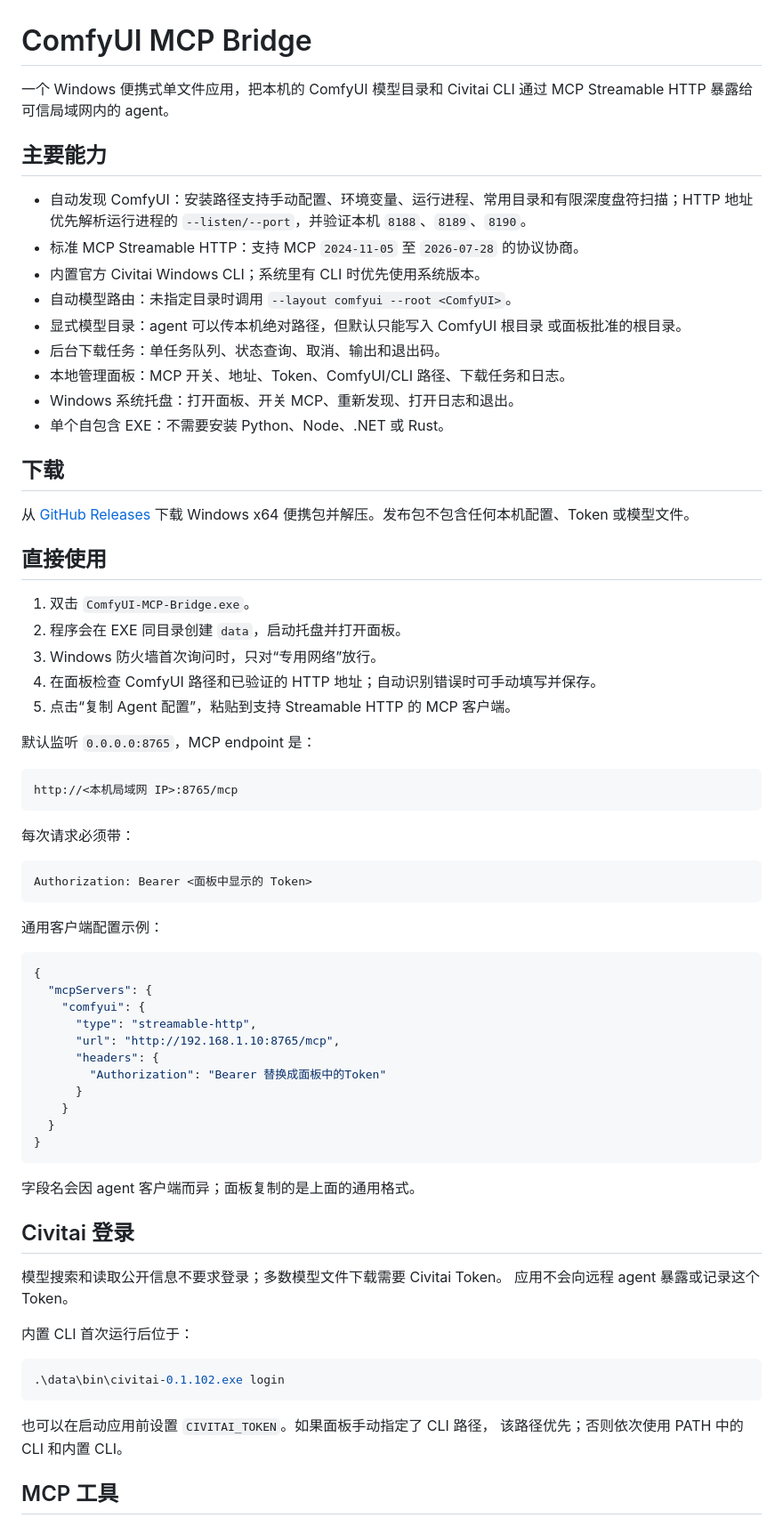
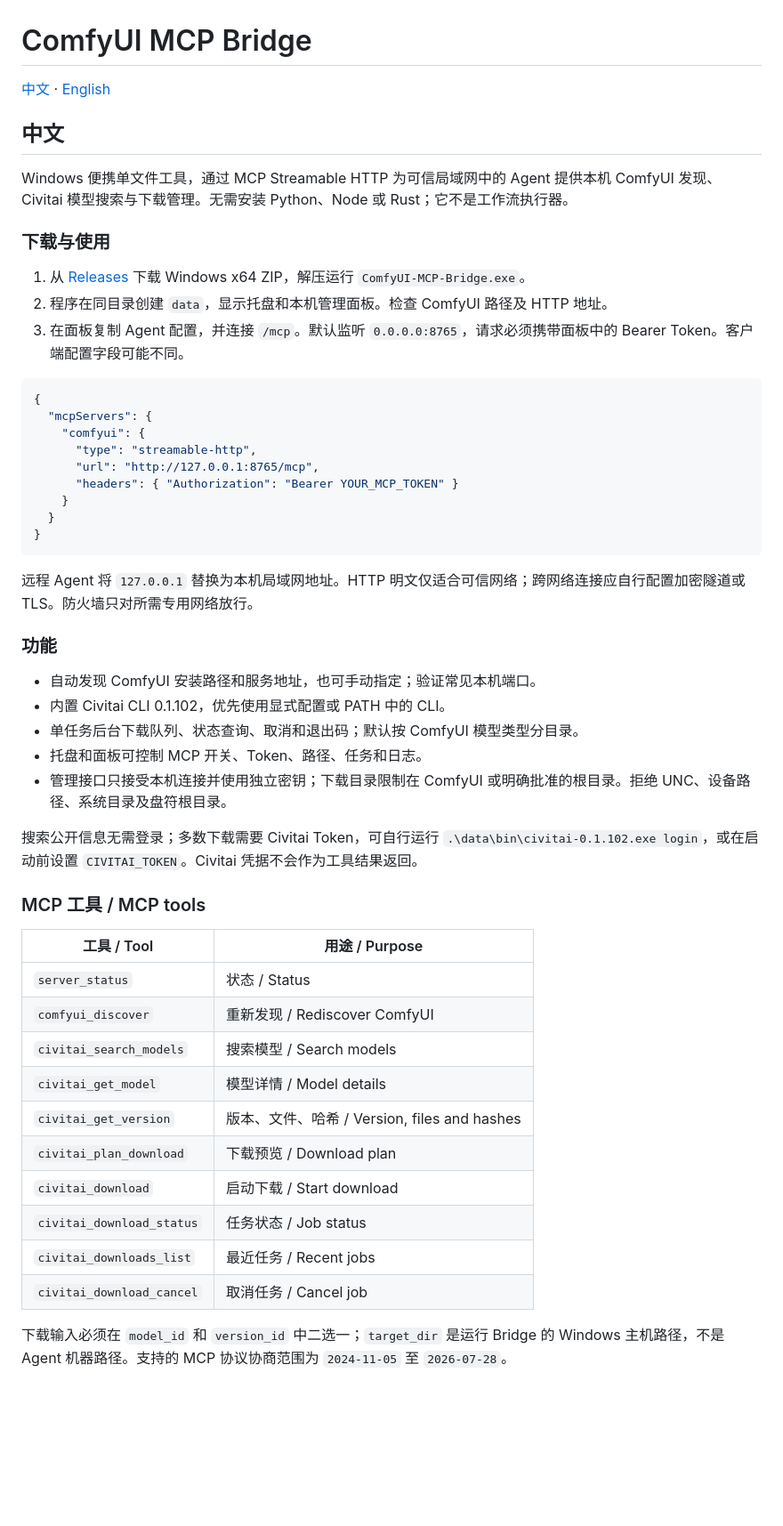
Before and after one commit to vavilonska/comfyui-mcp-bridge, a Markdown page: README.md, the part around one of its changes. Shown at 89% size. Drawn GitHub-style; blank space fills up the shorter version.

Commit message:
docs: provide Chinese and English README guides

````diff
--- a/README.md
+++ b/README.md
@@ -1,77 +1,55 @@
 # ComfyUI MCP Bridge
 
-一个 Windows 便携式单文件应用，把本机的 ComfyUI 模型目录和 Civitai CLI
-通过 MCP Streamable HTTP 暴露给可信局域网内的 agent。
+[中文](#中文) · [English](#english)
 
-## 主要能力
+## 中文
 
-- 自动发现 ComfyUI：安装路径支持手动配置、环境变量、运行进程、常用目录和有限深度盘符扫描；HTTP 地址优先解析运行进程的 `--listen/--port`，并验证本机 `8188`、`8189`、`8190`。
-- 标准 MCP Streamable HTTP：支持 MCP `2024-11-05` 至 `2026-07-28`
-  的协议协商。
-- 内置官方 Civitai Windows CLI；系统里有 CLI 时优先使用系统版本。
-- 自动模型路由：未指定目录时调用 `--layout comfyui --root <ComfyUI>`。
-- 显式模型目录：agent 可以传本机绝对路径，但默认只能写入 ComfyUI 根目录
-  或面板批准的根目录。
-- 后台下载任务：单任务队列、状态查询、取消、输出和退出码。
-- 本地管理面板：MCP 开关、地址、Token、ComfyUI/CLI 路径、下载任务和日志。
-- Windows 系统托盘：打开面板、开关 MCP、重新发现、打开日志和退出。
-- 单个自包含 EXE：不需要安装 Python、Node、.NET 或 Rust。
+Windows 便携单文件工具，通过 MCP Streamable HTTP 为可信局域网中的 Agent 提供本机 ComfyUI 发现、Civitai 模型搜索与下载管理。无需安装 Python、Node 或 Rust；它不是工作流执行器。
 
-## 下载
+### 下载与使用
 
-从 [GitHub Releases](https://github.com/vavilonska/comfyui-mcp-bridge/releases) 下载 Windows x64 便携包并解压。发布包不包含任何本机配置、Token 或模型文件。
-
-## 直接使用
-
-1. 双击 `ComfyUI-MCP-Bridge.exe`。
-2. 程序会在 EXE 同目录创建 `data`，启动托盘并打开面板。
-3. Windows 防火墙首次询问时，只对“专用网络”放行。
-4. 在面板检查 ComfyUI 路径和已验证的 HTTP 地址；自动识别错误时可手动填写并保存。
-5. 点击“复制 Agent 配置”，粘贴到支持 Streamable HTTP 的 MCP 客户端。
-
-默认监听 `0.0.0.0:8765`，MCP endpoint 是：
-
-```text
-http://<本机局域网 IP>:8765/mcp
-```
-
-每次请求必须带：
-
-```http
-Authorization: Bearer <面板中显示的 Token>
-```
-
-通用客户端配置示例：
+1. 从 [Releases](https://github.com/vavilonska/comfyui-mcp-bridge/releases) 下载 Windows x64 ZIP，解压运行 `ComfyUI-MCP-Bridge.exe`。
+2. 程序在同目录创建 `data`，显示托盘和本机管理面板。检查 ComfyUI 路径及 HTTP 地址。
+3. 在面板复制 Agent 配置，并连接 `/mcp`。默认监听 `0.0.0.0:8765`，请求必须携带面板中的 Bearer Token。客户端配置字段可能不同。
 
 ```json
 {
   "mcpServers": {
     "comfyui": {
       "type": "streamable-http",
-      "url": "http://192.168.1.10:8765/mcp",
-      "headers": {
-        "Authorization": "Bearer 替换成面板中的Token"
-      }
+      "url": "http://127.0.0.1:8765/mcp",
+      "headers": { "Authorization": "Bearer YOUR_MCP_TOKEN" }
     }
   }
 }
 ```
 
-字段名会因 agent 客户端而异；面板复制的是上面的通用格式。
+远程 Agent 将 `127.0.0.1` 替换为本机局域网地址。HTTP 明文仅适合可信网络；跨网络连接应自行配置加密隧道或 TLS。防火墙只对所需专用网络放行。
 
-## Civitai 登录
+### 功能
 
-模型搜索和读取公开信息不要求登录；多数模型文件下载需要 Civitai Token。
-应用不会向远程 agent 暴露或记录这个 Token。
+- 自动发现 ComfyUI 安装路径和服务地址，也可手动指定；验证常见本机端口。
+- 内置 Civitai CLI 0.1.102，优先使用显式配置或 PATH 中的 CLI。
+- 单任务后台下载队列、状态查询、取消和退出码；默认按 ComfyUI 模型类型分目录。
+- 托盘和面板可控制 MCP 开关、Token、路径、任务和日志。
+- 管理接口只接受本机连接并使用独立密钥；下载目录限制在 ComfyUI 或明确批准的根目录。拒绝 UNC、设备路径、系统目录及盘符根目录。
 
-内置 CLI 首次运行后位于：
+搜索公开信息无需登录；多数下载需要 Civitai Token，可自行运行 `.\data\bin\civitai-0.1.102.exe login`，或在启动前设置 `CIVITAI_TOKEN`。Civitai 凭据不会作为工具结果返回。
 
-```powershell
-.\data\bin\civitai-0.1.102.exe login
-```
+### MCP 工具 / MCP tools
 
-也可以在启动应用前设置 `CIVITAI_TOKEN`。如果面板手动指定了 CLI 路径，
-该路径优先；否则依次使用 PATH 中的 CLI 和内置 CLI。
+| 工具 / Tool | 用途 / Purpose |
+|---|---|
+| `server_status` | 状态 / Status |
+| `comfyui_discover` | 重新发现 / Rediscover ComfyUI |
+| `civitai_search_models` | 搜索模型 / Search models |
+| `civitai_get_model` | 模型详情 / Model details |
+| `civitai_get_version` | 版本、文件、哈希 / Version, files and hashes |
+| `civitai_plan_download` | 下载预览 / Download plan |
+| `civitai_download` | 启动下载 / Start download |
+| `civitai_download_status` | 任务状态 / Job status |
+| `civitai_downloads_list` | 最近任务 / Recent jobs |
+| `civitai_download_cancel` | 取消任务 / Cancel job |
 
-## MCP 工具
+下载输入必须在 `model_id` 和 `version_id` 中二选一；`target_dir` 是运行 Bridge 的 Windows 主机路径，不是 Agent 机器路径。支持的 MCP 协议协商范围为 `2024-11-05` 至 `2026-07-28`。
 
````
Also changed, not shown: other parts of README.md (+21 -70 lines).
